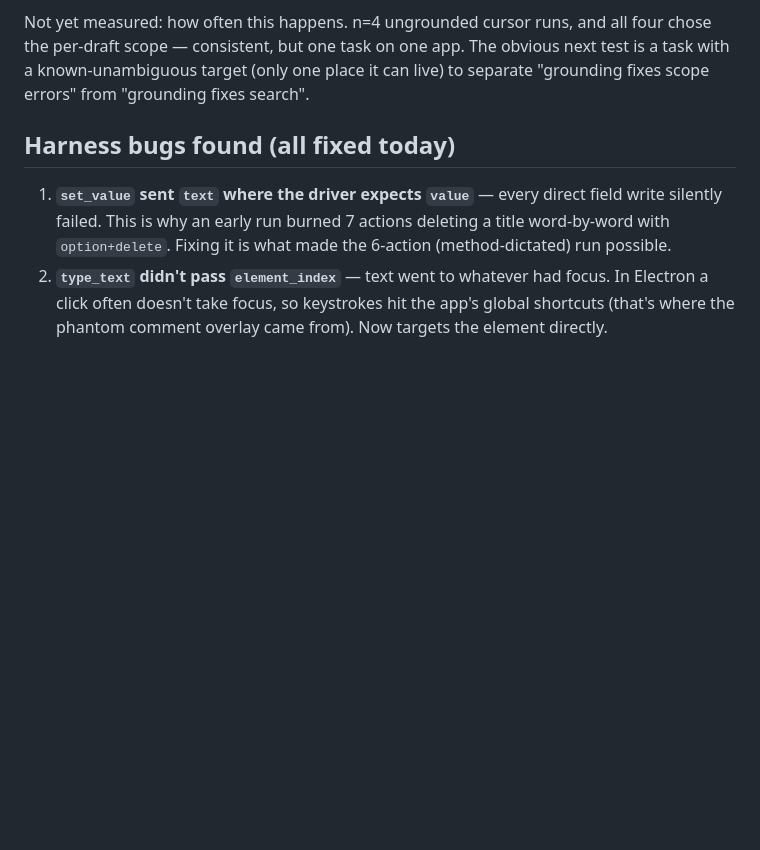
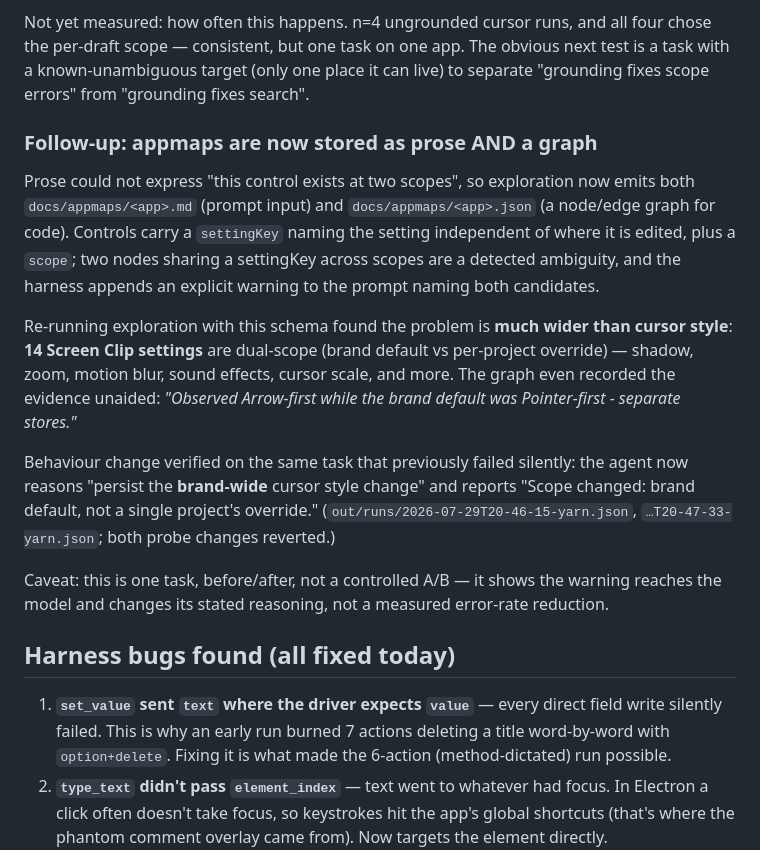
Before and after one commit to davidchavezgrant/yarn-trial, a Markdown page: docs/research/2026-07-29-yarn-poc-findings.md, the part around the change. Drawn GitHub-style; blank space fills up the shorter version.

```diff
--- a/docs/research/2026-07-29-yarn-poc-findings.md
+++ b/docs/research/2026-07-29-yarn-poc-findings.md
@@ -354,6 +354,28 @@ per-draft scope — consistent, but one task on one app. The obvious next test i
 known-unambiguous target (only one place it can live) to separate "grounding fixes scope
 errors" from "grounding fixes search".
 
+### Follow-up: appmaps are now stored as prose AND a graph
+
+Prose could not express "this control exists at two scopes", so exploration now emits both
+`docs/appmaps/<app>.md` (prompt input) and `docs/appmaps/<app>.json` (a node/edge graph for
+code). Controls carry a `settingKey` naming the setting independent of where it is edited,
+plus a `scope`; two nodes sharing a settingKey across scopes are a detected ambiguity, and
+the harness appends an explicit warning to the prompt naming both candidates.
+
+Re-running exploration with this schema found the problem is **much wider than cursor style**:
+**14 Screen Clip settings** are dual-scope (brand default vs per-project override) — shadow,
+zoom, motion blur, sound effects, cursor scale, and more. The graph even recorded the
+evidence unaided: *"Observed Arrow-first while the brand default was Pointer-first - separate
+stores."*
+
+Behaviour change verified on the same task that previously failed silently: the agent now
+reasons "persist the **brand-wide** cursor style change" and reports "Scope changed: brand
+default, not a single project's override." (`out/runs/2026-07-29T20-46-15-yarn.json`,
+`…T20-47-33-yarn.json`; both probe changes reverted.)
+
+Caveat: this is one task, before/after, not a controlled A/B — it shows the warning reaches
+the model and changes its stated reasoning, not a measured error-rate reduction.
+
 ## Harness bugs found (all fixed today)
 
 1. **`set_value` sent `text` where the driver expects `value`** — every direct field write
```
Also changed, not shown: docs/cua.md (+45 -15 lines), docs/recipes/notion-calendar.md (+2 -1 lines).
